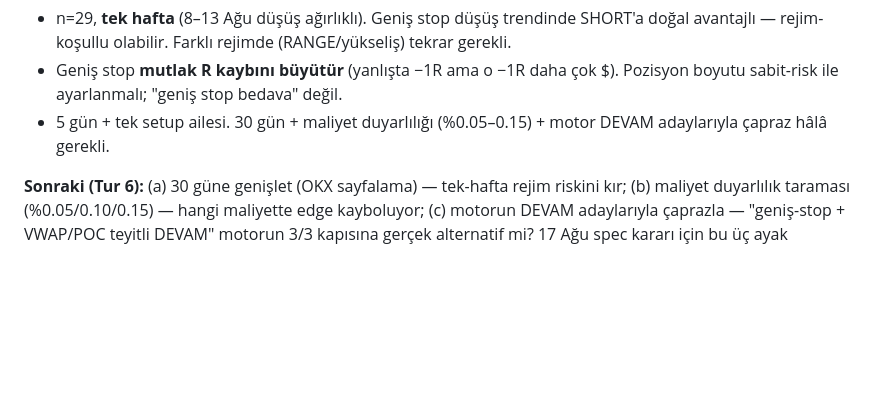
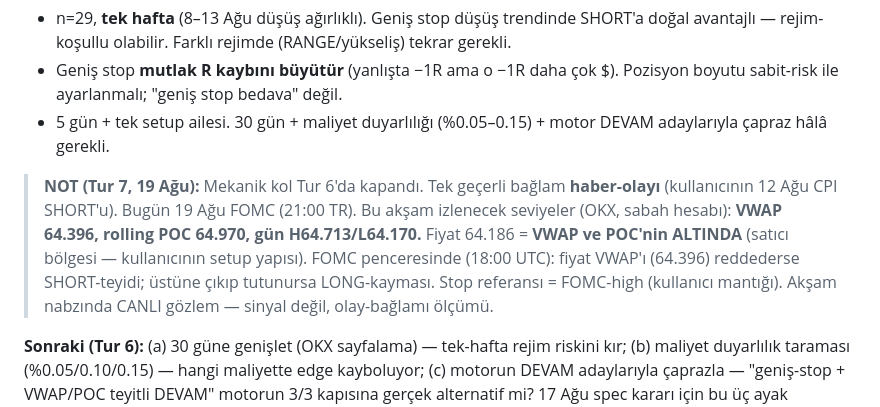
Before and after one commit to yusufpro16/balina-app, a Markdown page: analiz/vwap-poc-arastirma.md, the part around the change. Rendered like a GitHub page; blank space fills up the shorter version.

Commit message:
Carsamba sabah turu (FOMC gunu): gece Salı rallisi fade oldu, FOMC plani + VWAP/POC olay-baglami hazirligi (VWAP 64396/POC 64970, fiyat satici bolgesinde)

```diff
--- a/analiz/vwap-poc-arastirma.md
+++ b/analiz/vwap-poc-arastirma.md
@@ -177,6 +177,15 @@ maliyet yiyor. Ayrıca geniş stop daha az erken-vuruş (kazanan 11→14) sağl
 - 5 gün + tek setup ailesi. 30 gün + maliyet duyarlılığı (%0.05–0.15) + motor
   DEVAM adaylarıyla çapraz hâlâ gerekli.
 
+> **NOT (Tur 7, 19 Ağu):** Mekanik kol Tur 6'da kapandı. Tek geçerli bağlam
+> **haber-olayı** (kullanıcının 12 Ağu CPI SHORT'u). Bugün 19 Ağu FOMC (21:00 TR).
+> Bu akşam izlenecek seviyeler (OKX, sabah hesabı): **VWAP 64.396, rolling POC
+> 64.970, gün H64.713/L64.170.** Fiyat 64.186 = **VWAP ve POC'nin ALTINDA** (satıcı
+> bölgesi — kullanıcının setup yapısı). FOMC penceresinde (18:00 UTC): fiyat VWAP'ı
+> (64.396) reddederse SHORT-teyidi; üstüne çıkıp tutunursa LONG-kayması. Stop
+> referansı = FOMC-high (kullanıcı mantığı). Akşam nabzında CANLI gözlem — sinyal
+> değil, olay-bağlamı ölçümü.
+
 **Sonraki (Tur 6):** (a) 30 güne genişlet (OKX sayfalama) — tek-hafta rejim
 riskini kır; (b) maliyet duyarlılık taraması (%0.05/0.10/0.15) — hangi maliyette
 edge kayboluyor; (c) motorun DEVAM adaylarıyla çaprazla — "geniş-stop + VWAP/POC
```
Also changed, not shown: analiz/2026-08-19.md (added, +45 -0 lines).
